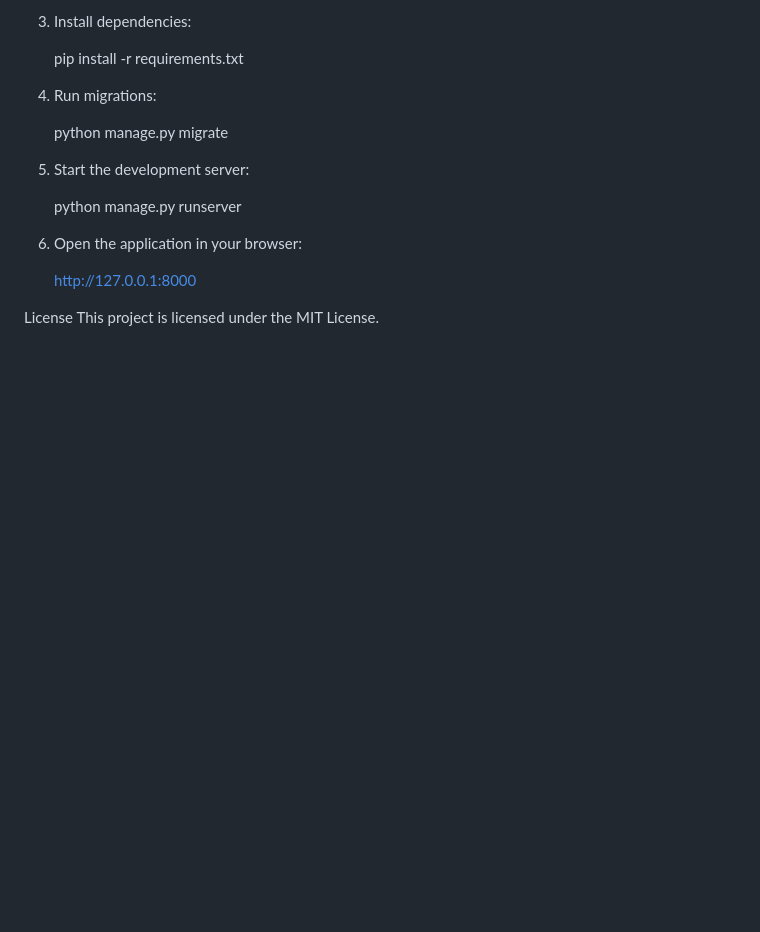
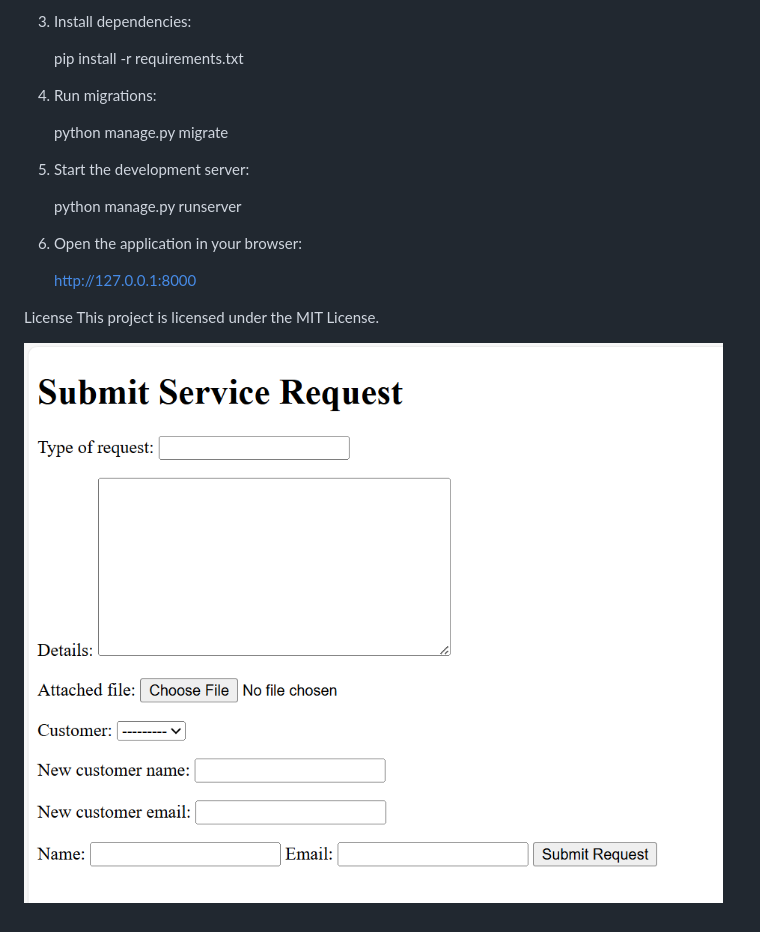
Before and after one commit to Praful-110/Gas_Utility_Service, a Markdown page: README.md, the part around the change. Rendered like a GitHub page; pictures changed too: images/c8b2f56606756d1721ef3b1c62a98d92ec9e03c4590f7fdd8e32bc3cf45292d3.png (added); blank space fills up the shorter version.

```diff
--- a/README.md
+++ b/README.md
@@ -129,3 +129,5 @@ This is a Gas Utility Service application built using Django. It provides module
 
 License
 This project is licensed under the MIT License.
+
+![picture 0](images/c8b2f56606756d1721ef3b1c62a98d92ec9e03c4590f7fdd8e32bc3cf45292d3.png)
```
